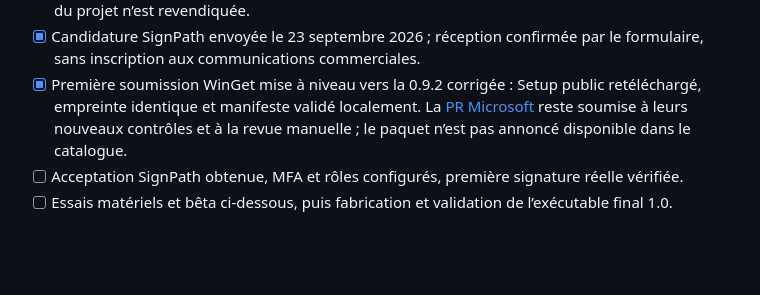
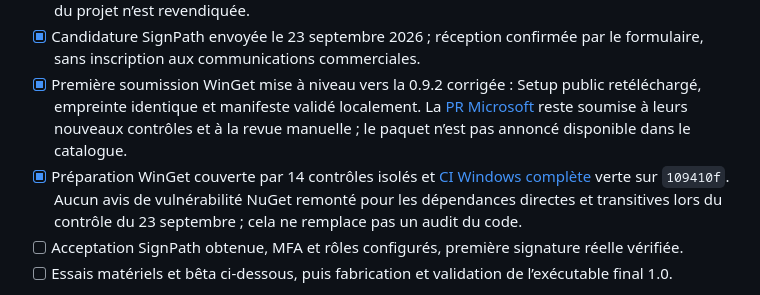
Before and after one commit to Aleqsd/codex-tracker, a Markdown page: docs/V1-READINESS.md, the part around the change. Rendered like a GitHub page; blank space fills up the shorter version.

```diff
--- a/docs/V1-READINESS.md
+++ b/docs/V1-READINESS.md
@@ -11,6 +11,7 @@ La **0.9.2** est la version de stabilisation courante. Le problème de comptes a
 - [x] Intégration SignPath préparée avec vérification Authenticode, éditeur et horodatage, contrôle de l’EXE réellement installé et séparation des répétitions non signées. Les 28 contrôles passent. La [CI complète](https://github.com/Aleqsd/codex-tracker/actions/runs/35827933069) et la [répétition du parcours de release](https://github.com/Aleqsd/codex-tracker/actions/runs/35827933693) réussissent sur `9811e76` ; aucune signature du projet n’est revendiquée.
 - [x] Candidature SignPath envoyée le 23 septembre 2026 ; réception confirmée par le formulaire, sans inscription aux communications commerciales.
 - [x] Première soumission WinGet mise à niveau vers la 0.9.2 corrigée : Setup public retéléchargé, empreinte identique et manifeste validé localement. La [PR Microsoft](https://github.com/microsoft/winget-pkgs/pull/438574) reste soumise à leurs nouveaux contrôles et à la revue manuelle ; le paquet n’est pas annoncé disponible dans le catalogue.
+- [x] Préparation WinGet couverte par 14 contrôles isolés et [CI Windows complète](https://github.com/Aleqsd/codex-tracker/actions/runs/35832082507) verte sur `109410f`. Aucun avis de vulnérabilité NuGet remonté pour les dépendances directes et transitives lors du contrôle du 23 septembre ; cela ne remplace pas un audit du code.
 - [ ] Acceptation SignPath obtenue, MFA et rôles configurés, première signature réelle vérifiée.
 - [ ] Essais matériels et bêta ci-dessous, puis fabrication et validation de l’exécutable final 1.0.
 
```
Also changed, not shown: docs/VALIDATION.md (+4 -0 lines).
